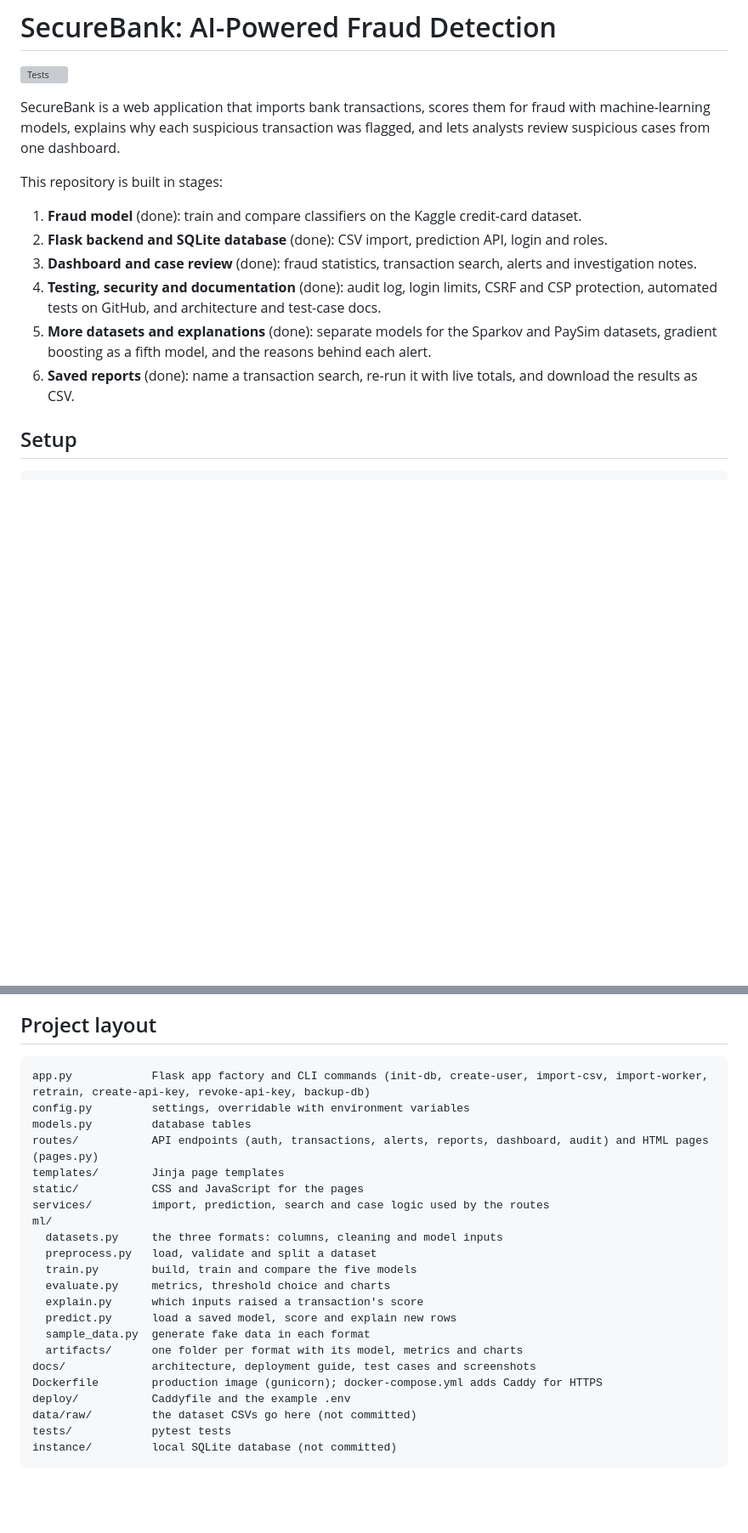
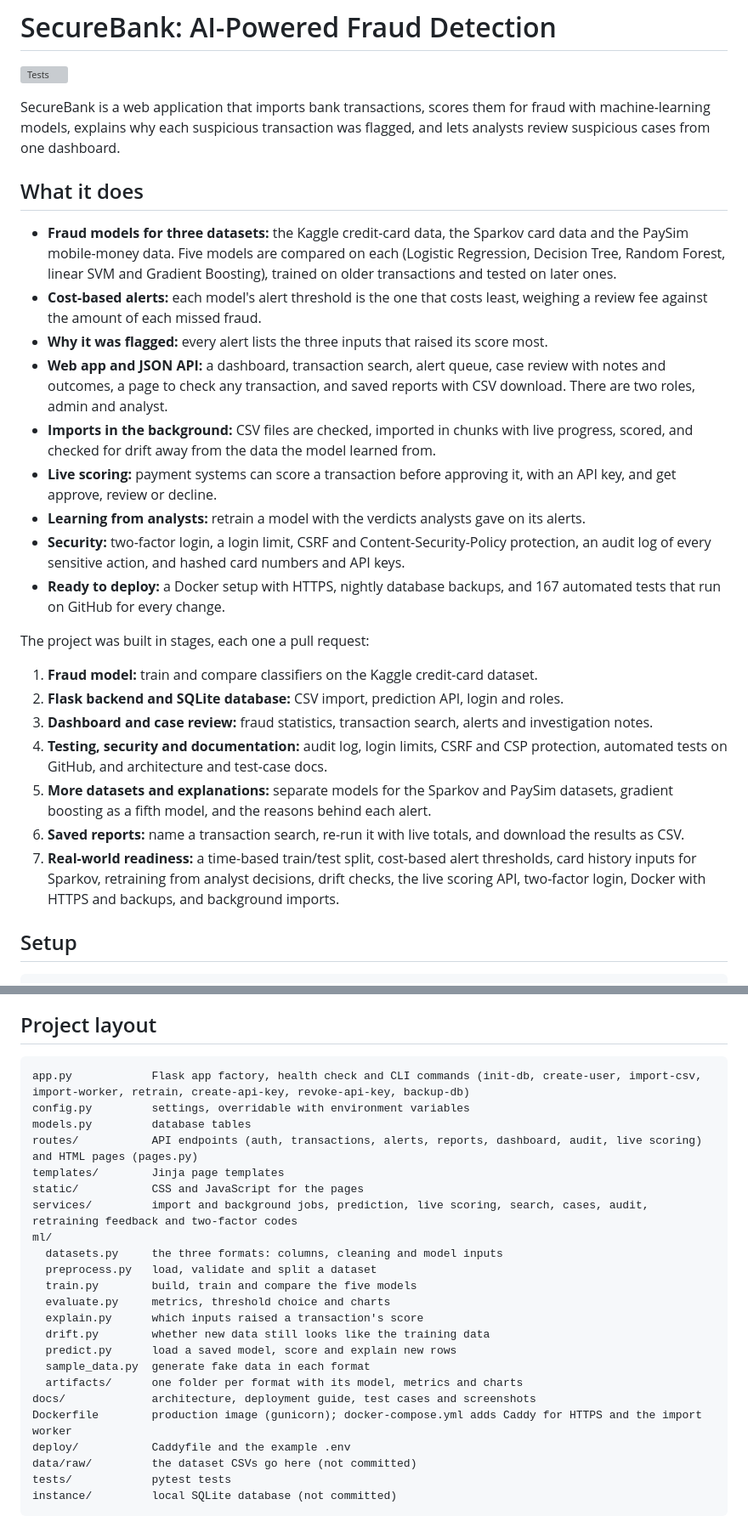
Before and after one commit to Im-manojkumar/Secure-Bank, a Markdown page: README.md, 2 parts joined by grey strips. Shown at 85% size. Drawn GitHub-style; blank space fills up the shorter version; grey boxes are pictures that could not be loaded.

Commit message:
Bring the README up to date with the finished project
Add a feature summary and the real-world readiness stage, the Account
page, the live scoring and health endpoints, the first-login 2FA step,
and drift.py and the newer services in the project layout.

Co-Authored-By: Claude Opus 5.5 (1M context) <noreply@anthropic.com>
Claude-Session: https://claude.ai/code/session_01HjrEd2H2J7pTMvwMfvfGJC

````diff
--- a/README.md
+++ b/README.md
@@ -4,14 +4,27 @@
 
 SecureBank is a web application that imports bank transactions, scores them for fraud with machine-learning models, explains why each suspicious transaction was flagged, and lets analysts review suspicious cases from one dashboard.
 
-This repository is built in stages:
+## What it does
 
-1. **Fraud model** (done): train and compare classifiers on the Kaggle credit-card dataset.
-2. **Flask backend and SQLite database** (done): CSV import, prediction API, login and roles.
-3. **Dashboard and case review** (done): fraud statistics, transaction search, alerts and investigation notes.
-4. **Testing, security and documentation** (done): audit log, login limits, CSRF and CSP protection, automated tests on GitHub, and architecture and test-case docs.
-5. **More datasets and explanations** (done): separate models for the Sparkov and PaySim datasets, gradient boosting as a fifth model, and the reasons behind each alert.
-6. **Saved reports** (done): name a transaction search, re-run it with live totals, and download the results as CSV.
+- **Fraud models for three datasets:** the Kaggle credit-card data, the Sparkov card data and the PaySim mobile-money data. Five models are compared on each (Logistic Regression, Decision Tree, Random Forest, linear SVM and Gradient Boosting), trained on older transactions and tested on later ones.
+- **Cost-based alerts:** each model's alert threshold is the one that costs least, weighing a review fee against the amount of each missed fraud.
+- **Why it was flagged:** every alert lists the three inputs that raised its score most.
+- **Web app and JSON API:** a dashboard, transaction search, alert queue, case review with notes and outcomes, a page to check any transaction, and saved reports with CSV download. There are two roles, admin and analyst.
+- **Imports in the background:** CSV files are checked, imported in chunks with live progress, scored, and checked for drift away from the data the model learned from.
+- **Live scoring:** payment systems can score a transaction before approving it, with an API key, and get approve, review or decline.
+- **Learning from analysts:** retrain a model with the verdicts analysts gave on its alerts.
+- **Security:** two-factor login, a login limit, CSRF and Content-Security-Policy protection, an audit log of every sensitive action, and hashed card numbers and API keys.
+- **Ready to deploy:** a Docker setup with HTTPS, nightly database backups, and 167 automated tests that run on GitHub for every change.
+
+The project was built in stages, each one a pull request:
+
+1. **Fraud model:** train and compare classifiers on the Kaggle credit-card dataset.
+2. **Flask backend and SQLite database:** CSV import, prediction API, login and roles.
+3. **Dashboard and case review:** fraud statistics, transaction search, alerts and investigation notes.
+4. **Testing, security and documentation:** audit log, login limits, CSRF and CSP protection, automated tests on GitHub, and architecture and test-case docs.
+5. **More datasets and explanations:** separate models for the Sparkov and PaySim datasets, gradient boosting as a fifth model, and the reasons behind each alert.
+6. **Saved reports:** name a transaction search, re-run it with live totals, and download the results as CSV.
+7. **Real-world readiness:** a time-based train/test split, cost-based alert thresholds, card history inputs for Sparkov, retraining from analyst decisions, drift checks, the live scoring API, two-factor login, Docker with HTTPS and backups, and background imports.
 
 ## Setup
 
@@ -327,24 +345,25 @@ There are 167 tests, which run on GitHub for every push and pull request. They u
 ## Project layout
 
 ```
-app.py            Flask app factory and CLI commands (init-db, create-user, import-csv, import-worker, retrain, create-api-key, revoke-api-key, backup-db)
+app.py            Flask app factory, health check and CLI commands (init-db, create-user, import-csv, import-worker, retrain, create-api-key, revoke-api-key, backup-db)
 config.py         settings, overridable with environment variables
 models.py         database tables
-routes/           API endpoints (auth, transactions, alerts, reports, dashboard, audit) and HTML pages (pages.py)
+routes/           API endpoints (auth, transactions, alerts, reports, dashboard, audit, live scoring) and HTML pages (pages.py)
 templates/        Jinja page templates
 static/           CSS and JavaScript for the pages
-services/         import, prediction, search and case logic used by the routes
+services/         import and background jobs, prediction, live scoring, search, cases, audit, retraining feedback and two-factor codes
 ml/
   datasets.py     the three formats: columns, cleaning and model inputs
   preprocess.py   load, validate and split a dataset
   train.py        build, train and compare the five models
   evaluate.py     metrics, threshold choice and charts
   explain.py      which inputs raised a transaction's score
+  drift.py        whether new data still looks like the training data
   predict.py      load a saved model, score and explain new rows
   sample_data.py  generate fake data in each format
   artifacts/      one folder per format with its model, metrics and charts
 docs/             architecture, deployment guide, test cases and screenshots
-Dockerfile        production image (gunicorn); docker-compose.yml adds Caddy for HTTPS
+Dockerfile        production image (gunicorn); docker-compose.yml adds Caddy for HTTPS and the import worker
 deploy/           Caddyfile and the example .env
 data/raw/         the dataset CSVs go here (not committed)
 tests/            pytest tests
````
Also changed, not shown: other parts of README.md (+17 -12 lines).
